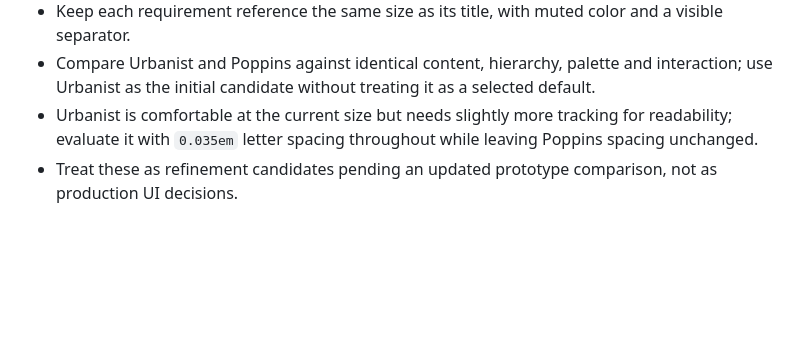
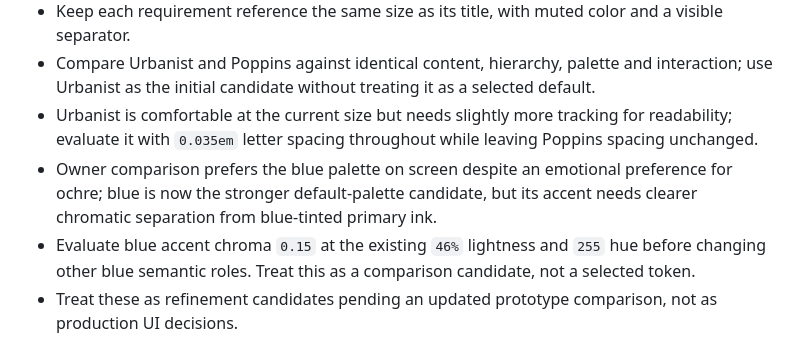
Before and after one commit to rlapoele/product-engineering-workbench, a Markdown page: prototypes/specification-editing/AGENTS.md, the part around the change. Drawn GitHub-style; blank space fills up the shorter version.

Commit message:
docs: record blue palette preference and chroma candidate

```diff
--- a/prototypes/specification-editing/AGENTS.md
+++ b/prototypes/specification-editing/AGENTS.md
@@ -31,6 +31,8 @@ Build app UI in `src/`. Keep `.openai/hosting.json`, `worker/index.js`, `scripts
 - Keep each requirement reference the same size as its title, with muted color and a visible separator.
 - Compare Urbanist and Poppins against identical content, hierarchy, palette and interaction; use Urbanist as the initial candidate without treating it as a selected default.
 - Urbanist is comfortable at the current size but needs slightly more tracking for readability; evaluate it with `0.035em` letter spacing throughout while leaving Poppins spacing unchanged.
+- Owner comparison prefers the blue palette on screen despite an emotional preference for ochre; blue is now the stronger default-palette candidate, but its accent needs clearer chromatic separation from blue-tinted primary ink.
+- Evaluate blue accent chroma `0.15` at the existing `46%` lightness and `255` hue before changing other blue semantic roles. Treat this as a comparison candidate, not a selected token.
 - Treat these as refinement candidates pending an updated prototype comparison, not as production UI decisions.
 
 ## Bounded hierarchy refinement — 2026-09-18
```
Also changed, not shown: prototypes/specification-editing/design-qa.md (+1 -0 lines), 1 other file.
